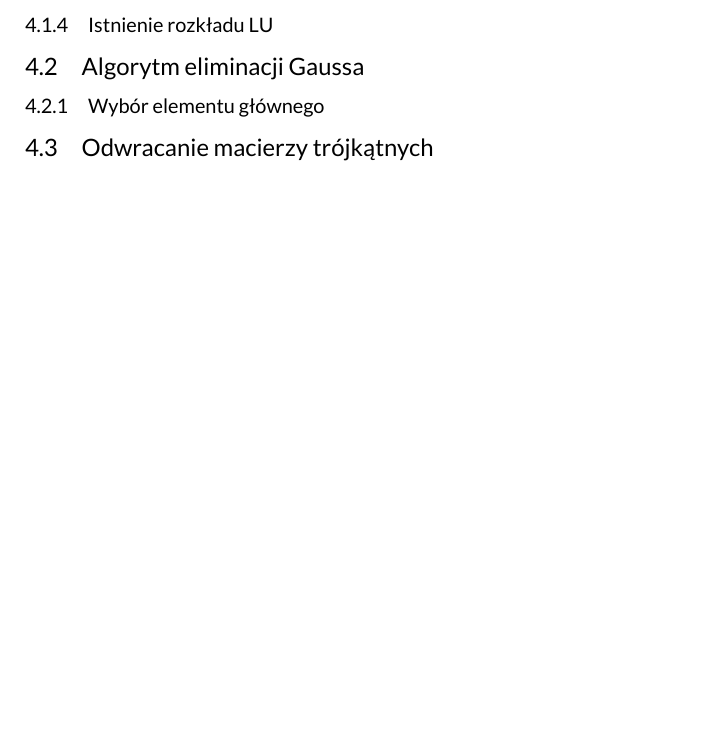
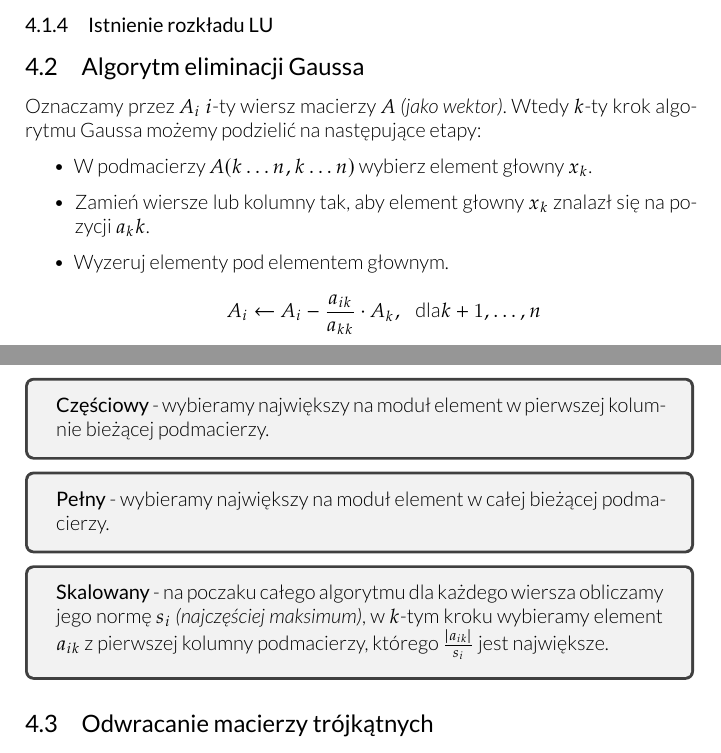
Before and after one commit to hjaremko/mn-notatki, a LaTeX book (mn-notatki.tex, which reads sections/04.tex): part of page 12 of 13 before the commit and two parts of pages 12 and 13 of 14 after it, the two joined at a grey line, cut so that both start at the same text, the shorter picture padded with empty space. Compiled offline with XeLaTeX.

Commit message:
Section 4 - Gauss elimination

```diff
--- a/sections/04.tex
+++ b/sections/04.tex
@@ -36,7 +36,37 @@ Ux = z
 \subsubsection{Istnienie rozkładu LU}
 
 \subsection{Algorytm eliminacji Gaussa}
+
+Oznaczamy przez $A_i$ $i$-ty wiersz macierzy $A$ \textit{(jako wektor)}.
+Wtedy $k$-ty krok algorytmu Gaussa możemy podzielić na następujące etapy:
+\begin{itemize}
+    \item W podmacierzy $A(k\ldots n, k\ldots n)$ wybierz element głowny $x_k$.
+    \item Zamień wiersze lub kolumny tak, aby element głowny $x_k$ znalazł się
+    na pozycji $a_kk$.
+    \item Wyzeruj elementy pod elementem głownym.
+    \[
+    A_i \leftarrow A_i - \frac{a_{ik}}{a_{kk}} \cdot A_k, \text{~~ dla} k+1, \ldots, n
+    \]
+\end{itemize}
+
 \subsubsection{Wybór elementu głównego}
+
+\begin{tcolorbox}
+\textbf{Częściowy} - wybieramy największy na moduł element w pierwszej kolumnie
+bieżącej podmacierzy.
+\end{tcolorbox}
+
+\begin{tcolorbox}
+\textbf{Pełny} - wybieramy największy na moduł element w całej
+bieżącej podmacierzy.
+\end{tcolorbox}
+
+\begin{tcolorbox}
+\textbf{Skalowany} - na poczaku całego algorytmu dla każdego wiersza obliczamy
+jego normę $s_i$ \textit{(najczęściej maksimum)}, w $k$-tym kroku wybieramy
+element $a_{ik}$ z pierwszej kolumny podmacierzy, którego
+$\frac{|a_{ik}|}{s_i}$ jest największe.
+\end{tcolorbox}
 
 \subsection{Odwracanie macierzy trójkątnych}
 \subsection{Odwracanie przez rozkład LU}
```
